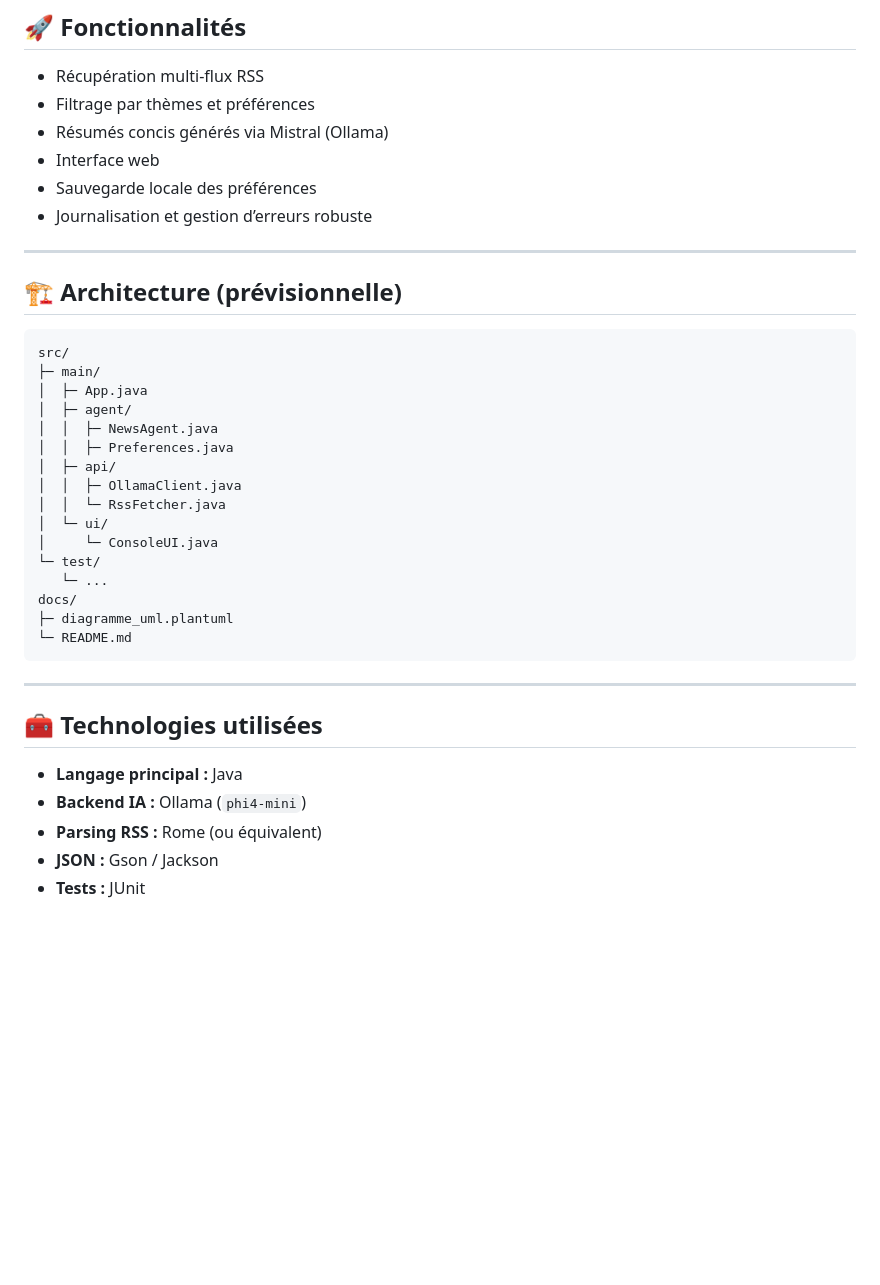
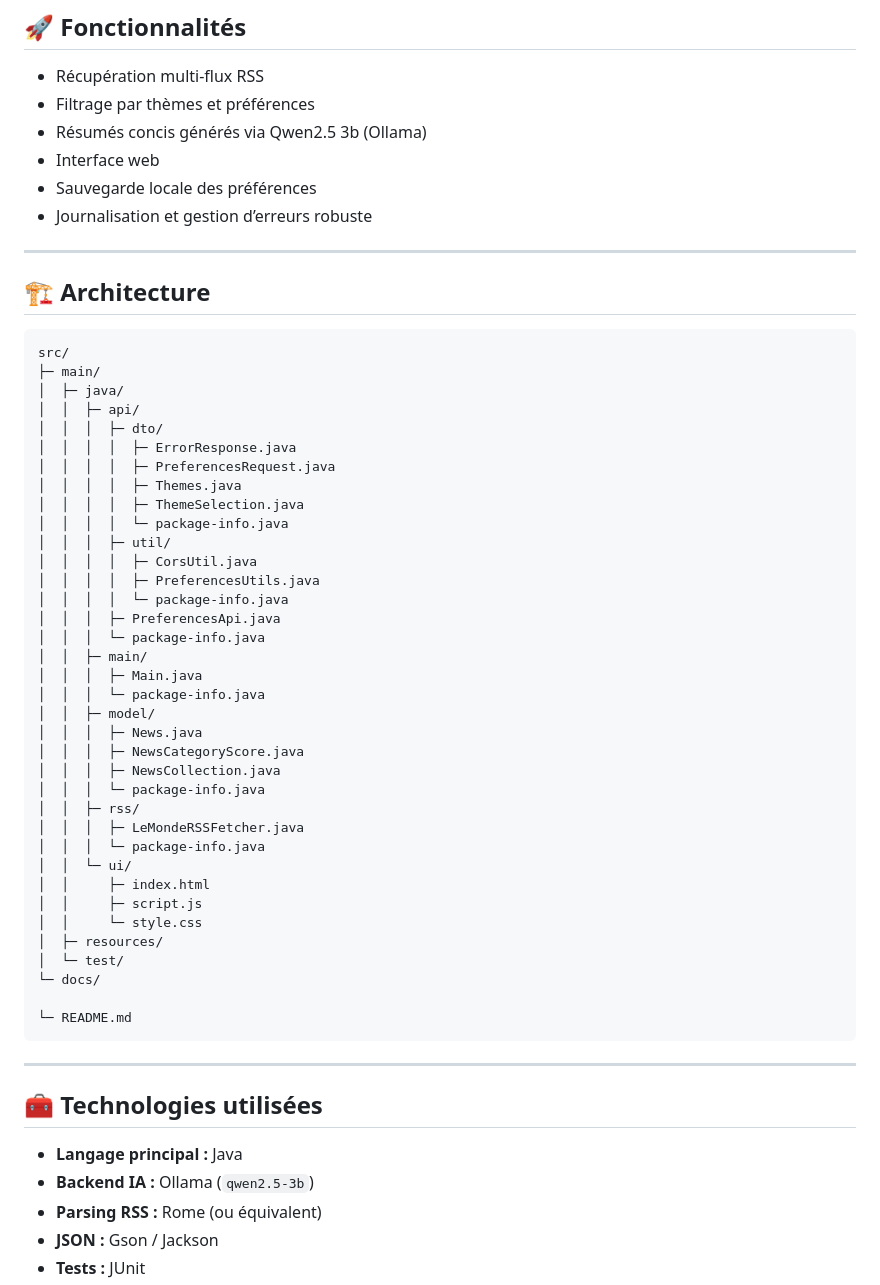
Before and after one commit to julesRumeau1/IA-RUMEAU-RESTOUEIX-ENJALBERT, a Markdown page: README.md, the part around one of its changes. GitHub-like rendering; blank space fills up the shorter version.

Commit message:
Modification ReadME pour coller à l'architecture actuelle

````diff
--- a/README.md
+++ b/README.md
@@ -8,30 +8,50 @@ Concevoir un **agent intelligent** qui récupère des **actualités** via des **
 ## 🚀 Fonctionnalités
 - Récupération multi-flux RSS
 - Filtrage par thèmes et préférences
-- Résumés concis générés via Mistral (Ollama)
+- Résumés concis générés via Qwen2.5 3b (Ollama)
 - Interface web
 - Sauvegarde locale des préférences
 - Journalisation et gestion d’erreurs robuste
 
 ---
 
-## 🏗️ Architecture (prévisionnelle)
+## 🏗️ Architecture
 ```text
 src/
 ├─ main/
-│  ├─ App.java
-│  ├─ agent/
-│  │  ├─ NewsAgent.java
-│  │  ├─ Preferences.java
-│  ├─ api/
-│  │  ├─ OllamaClient.java
-│  │  └─ RssFetcher.java
-│  └─ ui/
-│     └─ ConsoleUI.java
-└─ test/
-   └─ ...
-docs/
-├─ diagramme_uml.plantuml
+│  ├─ java/
+│  │  ├─ api/
+│  │  │  ├─ dto/
+│  │  │  │  ├─ ErrorResponse.java
+│  │  │  │  ├─ PreferencesRequest.java
+│  │  │  │  ├─ Themes.java
+│  │  │  │  ├─ ThemeSelection.java
+│  │  │  │  └─ package-info.java
+│  │  │  ├─ util/
+│  │  │  │  ├─ CorsUtil.java
+│  │  │  │  ├─ PreferencesUtils.java
+│  │  │  │  └─ package-info.java
+│  │  │  ├─ PreferencesApi.java
+│  │  │  └─ package-info.java
+│  │  ├─ main/
+│  │  │  ├─ Main.java
+│  │  │  └─ package-info.java
+│  │  ├─ model/
+│  │  │  ├─ News.java
+│  │  │  ├─ NewsCategoryScore.java
+│  │  │  ├─ NewsCollection.java
+│  │  │  └─ package-info.java
+│  │  ├─ rss/
+│  │  │  ├─ LeMondeRSSFetcher.java
+│  │  │  └─ package-info.java
+│  │  └─ ui/
+│  │     ├─ index.html
+│  │     ├─ script.js
+│  │     └─ style.css
+│  ├─ resources/
+│  └─ test/
+└─ docs/
+
 └─ README.md
 ```
 
@@ -39,7 +59,7 @@ docs/
 
 ## 🧰 Technologies utilisées
 - **Langage principal :** Java
-- **Backend IA :** Ollama (`phi4-mini`)
+- **Backend IA :** Ollama (`qwen2.5-3b`)
 - **Parsing RSS :** Rome (ou équivalent)
 - **JSON :** Gson / Jackson
 - **Tests :** JUnit
````
Also changed, not shown: other parts of README.md (+9 -8 lines).
